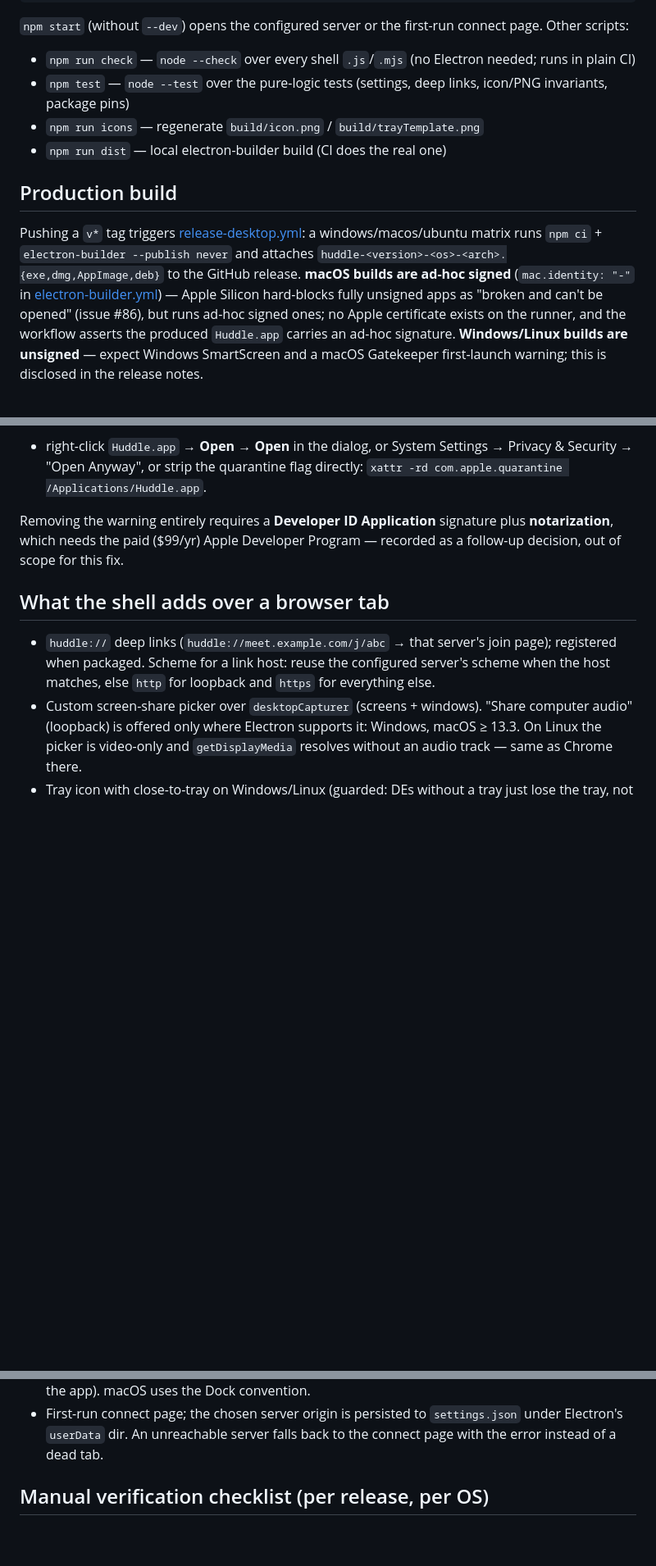
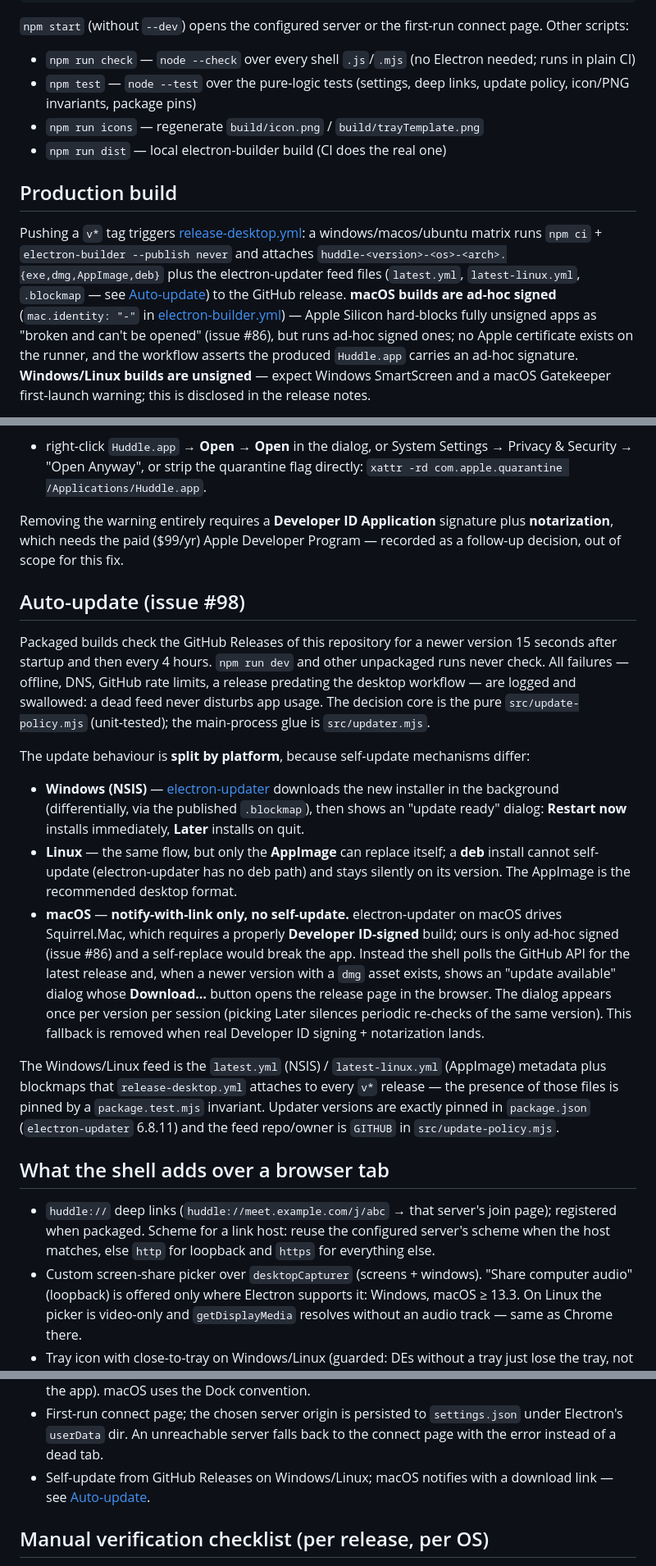
Before and after one commit to aron98/huddle, a Markdown page: electron/README.md, 3 parts joined by grey strips. Shown at 82% size. GitHub-like rendering; blank space fills up the shorter version.

```diff
--- a/electron/README.md
+++ b/electron/README.md
@@ -45,8 +46,8 @@ connect page. Other scripts:
 
 - `npm run check` — `node --check` over every shell `.js`/`.mjs` (no Electron
   needed; runs in plain CI)
-- `npm test` — `node --test` over the pure-logic tests (settings, deep links,
-  icon/PNG invariants, package pins)
+- `npm test` — `node --test` over the pure-logic tests (settings, deep
+  links, update policy, icon/PNG invariants, package pins)
 - `npm run icons` — regenerate `build/icon.png` / `build/trayTemplate.png`
 - `npm run dist` — local electron-builder build (CI does the real one)
 
@@ -54,8 +55,10 @@ connect page. Other scripts:
 
 Pushing a `v*` tag triggers [release-desktop.yml](../.github/workflows/release-desktop.yml):
 a windows/macos/ubuntu matrix runs `npm ci` + `electron-builder --publish
-never` and attaches `huddle-<version>-<os>-<arch>.{exe,dmg,AppImage,deb}` to
-the GitHub release. **macOS builds are ad-hoc signed** (`mac.identity: "-"`
+never` and attaches `huddle-<version>-<os>-<arch>.{exe,dmg,AppImage,deb}`
+plus the electron-updater feed files (`latest.yml`, `latest-linux.yml`,
+`.blockmap` — see [Auto-update](#auto-update-issue-98)) to the
+GitHub release. **macOS builds are ad-hoc signed** (`mac.identity: "-"`
 in [electron-builder.yml](electron-builder.yml)) — Apple Silicon hard-blocks
 fully unsigned apps as "broken and can't be opened" (issue #86), but runs
 ad-hoc signed ones; no Apple certificate exists on the runner, and the
@@ -80,6 +83,45 @@ signature plus **notarization**, which needs the paid ($99/yr) Apple
 Developer Program — recorded as a follow-up decision, out of scope for
 this fix.
 
+## Auto-update (issue #98)
+
+Packaged builds check the GitHub Releases of this repository for a newer
+version 15 seconds after startup and then every 4 hours. `npm run dev`
+and other unpackaged runs never check. All failures — offline, DNS,
+GitHub rate limits, a release predating the desktop workflow — are
+logged and swallowed: a dead feed never disturbs app usage. The decision
+core is the pure `src/update-policy.mjs` (unit-tested); the main-process
+glue is `src/updater.mjs`.
+
+The update behaviour is **split by platform**, because self-update
+mechanisms differ:
+
+- **Windows (NSIS)** — [electron-updater](https://www.electron.build/auto-update)
+  downloads the new installer in the background (differentially, via the
+  published `.blockmap`), then shows an "update ready" dialog: **Restart
+  now** installs immediately, **Later** installs on quit.
+- **Linux** — the same flow, but only the **AppImage** can replace
+  itself; a **deb** install cannot self-update (electron-updater has no
+  deb path) and stays silently on its version. The AppImage is the
+  recommended desktop format.
+- **macOS** — **notify-with-link only, no self-update.** electron-updater
+  on macOS drives Squirrel.Mac, which requires a properly **Developer
+  ID-signed** build; ours is only ad-hoc signed (issue #86) and a
+  self-replace would break the app. Instead the shell polls the GitHub
+  API for the latest release and, when a newer version with a `dmg`
+  asset exists, shows an "update available" dialog whose **Download…**
+  button opens the release page in the browser. The dialog appears once
+  per version per session (picking Later silences periodic re-checks of
+  the same version). This fallback is removed when real Developer ID
+  signing + notarization lands.
+
+The Windows/Linux feed is the `latest.yml` (NSIS) / `latest-linux.yml`
+(AppImage) metadata plus blockmaps that `release-desktop.yml` attaches
+to every `v*` release — the presence of those files is pinned by a
+`package.test.mjs` invariant. Updater versions are exactly pinned in
+`package.json` (`electron-updater` 6.8.11) and the feed repo/owner is
+`GITHUB` in `src/update-policy.mjs`.
+
 ## What the shell adds over a browser tab
 
 - `huddle://` deep links (`huddle://meet.example.com/j/abc` → that server's
@@ -95,6 +137,8 @@ this fix.
 - First-run connect page; the chosen server origin is persisted to
   `settings.json` under Electron's `userData` dir. An unreachable server
   falls back to the connect page with the error instead of a dead tab.
+- Self-update from GitHub Releases on Windows/Linux; macOS notifies with
+  a download link — see [Auto-update](#auto-update-issue-98).
 
 ## Manual verification checklist (per release, per OS)
 
```
Also changed, not shown: other parts of electron/README.md (+27 -6 lines).
